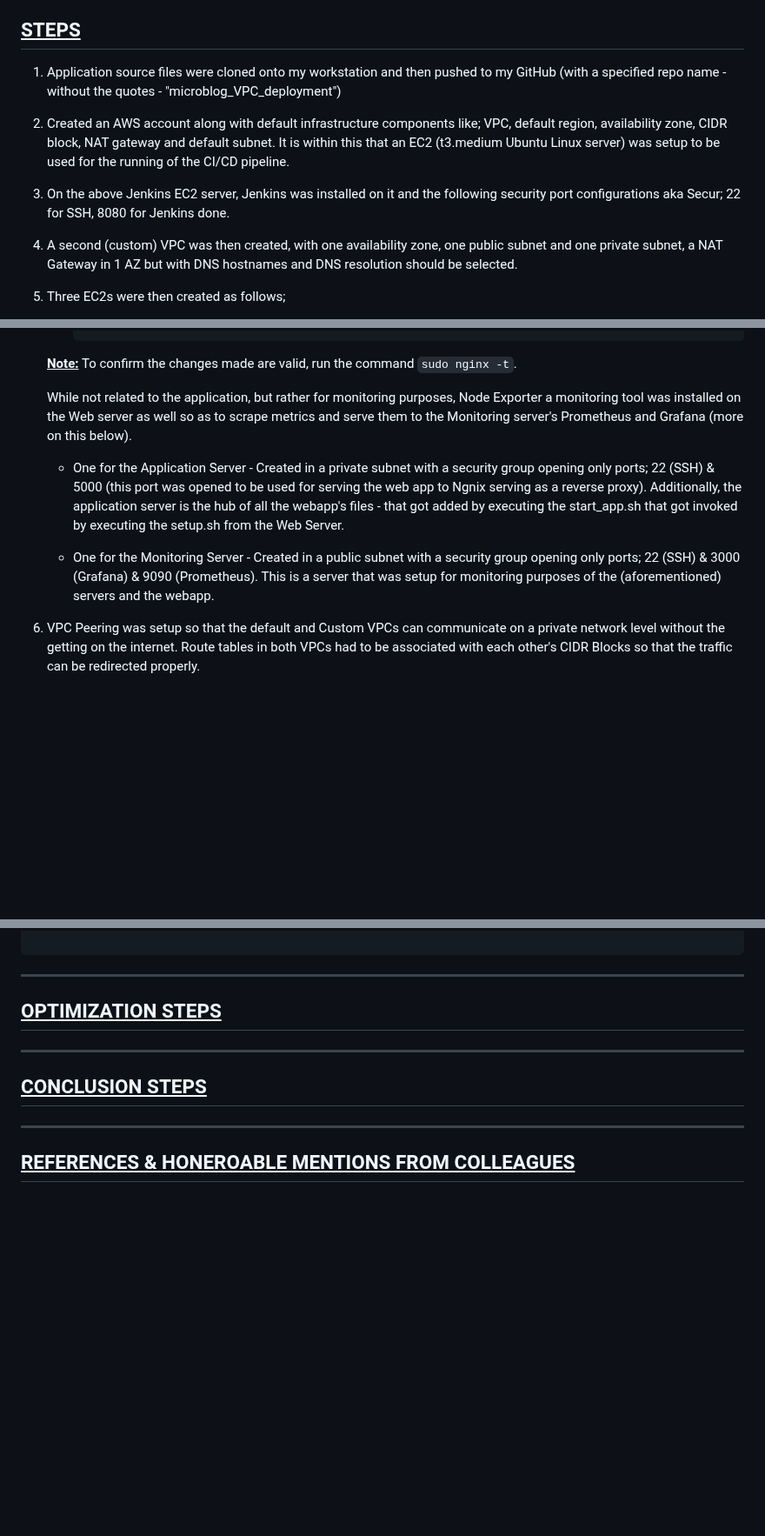
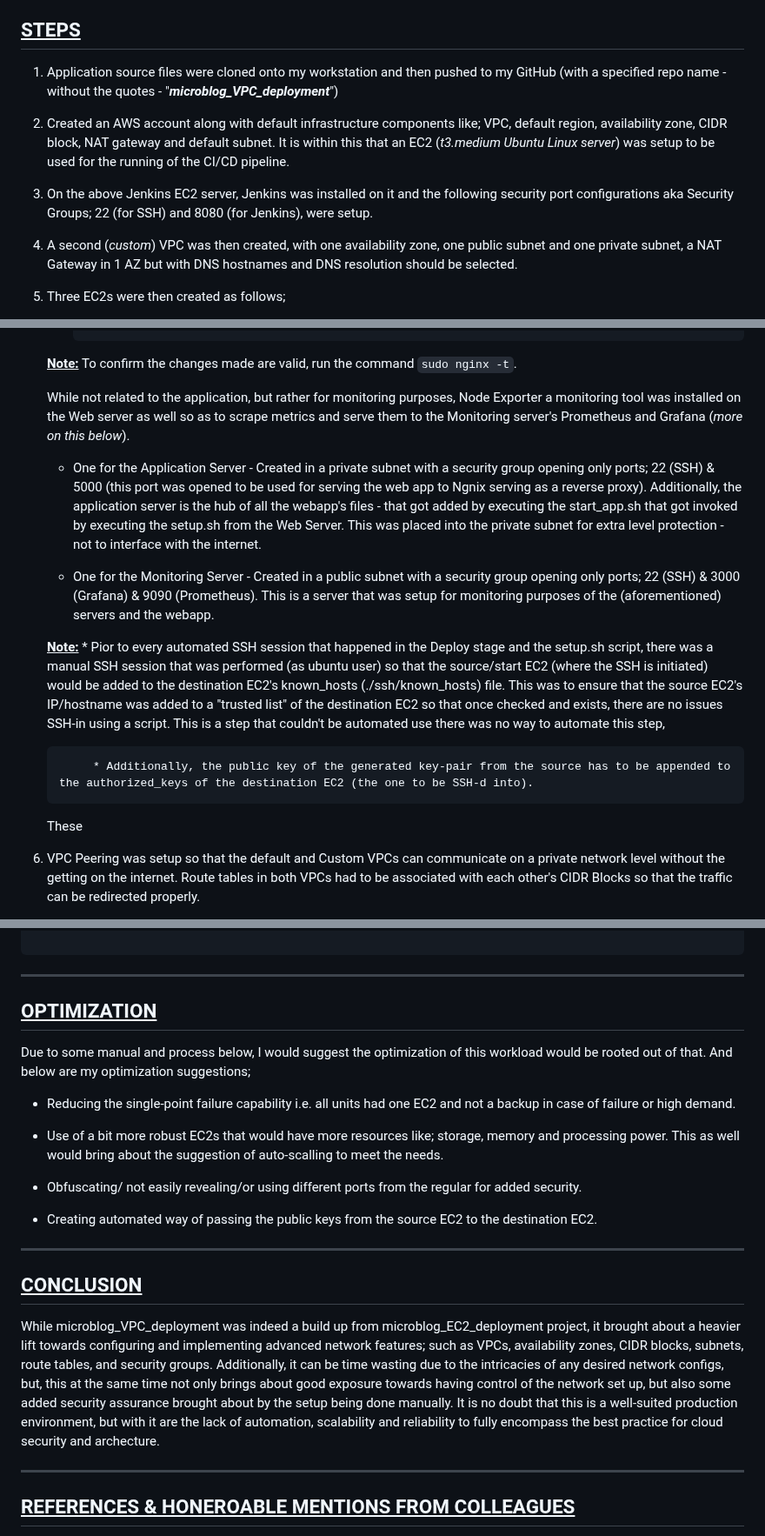
Before and after one commit to ClintKan/microblog_VPC_deployment, a Markdown page: README.md, 3 parts joined by grey strips. Shown at 87% size. GitHub-like rendering; blank space fills up the shorter version.

````diff
--- a/README.md
+++ b/README.md
@@ -10,13 +10,13 @@ While in workload 3 ([_see snippet of it here_](https://github.com/ClintKan/micr
 
 ## <ins>STEPS</ins>
 
-1. Application source files were cloned onto my workstation and then pushed to my GitHub (with a specified repo name - without the quotes - "microblog_VPC_deployment")
+1. Application source files were cloned onto my workstation and then pushed to my GitHub (with a specified repo name - without the quotes - "**_microblog_VPC_deployment_**")
 
-2. Created an AWS account along with default infrastructure components like; VPC, default region, availability zone, CIDR block, NAT gateway and default subnet. It is within this that an EC2 (t3.medium Ubuntu Linux server) was setup to be used for the running of the CI/CD pipeline.
+2. Created an AWS account along with default infrastructure components like; VPC, default region, availability zone, CIDR block, NAT gateway and default subnet. It is within this that an EC2 (_t3.medium Ubuntu Linux server_) was setup to be used for the running of the CI/CD pipeline.
 
-3. On the above Jenkins EC2 server, Jenkins was installed on it and the following security port configurations aka Secur; 22 for SSH, 8080 for Jenkins done.
+3. On the above Jenkins EC2 server, Jenkins was installed on it and the following security port configurations aka Security Groups; 22 (for SSH) and 8080 (for Jenkins), were setup.
 
-4. A second (custom) VPC was then created, with one availability zone, one public subnet and one private subnet, a NAT Gateway in 1 AZ but with DNS hostnames and DNS resolution should be selected.
+4. A second (_custom_) VPC was then created, with one availability zone, one public subnet and one private subnet, a NAT Gateway in 1 AZ but with DNS hostnames and DNS resolution should be selected.
 
 5. Three EC2s were then created as follows;
 
@@ -41,15 +41,22 @@ While in workload 3 ([_see snippet of it here_](https://github.com/ClintKan/micr
     <ins>**Note:**</ins> To confirm the changes made are valid, run the command ``` sudo nginx -t ```.
 
     While not related to the application, but rather for monitoring purposes, Node Exporter a monitoring tool was installed on the Web server as well so as to scrape metrics and serve them to the Monitoring
-    server's Prometheus and Grafana (more on this below).
-
+    server's Prometheus and Grafana (_more on this below_).
 
    - One for the Application Server - Created in a private subnet with a security group opening only ports; 22 (SSH) & 5000 (this port was opened to be used for serving the web app
      to Ngnix serving as a reverse proxy). Additionally, the application server is the hub of all the webapp's files - that got added by executing the start_app.sh that got
-     invoked by executing the setup.sh from the Web Server.
+     invoked by executing the setup.sh from the Web Server. This was placed into the private subnet for extra level protection - not to interface with the internet.
 
    - One for the Monitoring Server - Created in a public subnet with a security group opening only ports; 22 (SSH) & 3000 (Grafana) & 9090 (Prometheus). This is a server that was
      setup for monitoring purposes of the (aforementioned) servers and the webapp.
+
+   <ins>**Note:**</ins> * Pior to every automated SSH session that happened in the Deploy stage and the setup.sh script, there was a manual SSH session that was performed (as ubuntu user) so that the source/start
+   			  EC2 (where the SSH is initiated) would be added to the destination EC2's known_hosts (./ssh/known_hosts) file.
+   			  This was to ensure that the source EC2's IP/hostname was added to a "trusted list" of the destination EC2 so that once checked and exists, there are no issues SSH-in using a script. This
+   			  is a step that couldn't be automated use there was no way to automate this step,
+
+   			* Additionally, the public key of the generated key-pair from the source has to be appended to the authorized_keys of the destination EC2 (the one to be SSH-d into).
+   These
 
 
 7. VPC Peering was setup so that the default and Custom VPCs can communicate on a private network level without the getting on the internet. Route tables in both VPCs had to be associated with each other's
@@ -158,18 +166,28 @@ d.) The Deploy stage kept failing with an error of permission denied (public key
 ---
 
 
-## <ins>OPTIMIZATION STEPS</ins>
+## <ins>OPTIMIZATION</ins>
 
+Due to some manual and process below, I would suggest the optimization of this workload would be rooted out of that. And below are my optimization suggestions;
 
+- Reducing the single-point failure capability i.e. all units had one EC2 and not a backup in case of failure or high demand.
 
+- Use of a bit more robust EC2s that would have more resources like; storage, memory and processing power. This as well would bring about the suggestion of auto-scalling to meet the needs.
+
+- Obfuscating/ not easily revealing/or using different ports from the regular for added security.
+
+- Creating automated way of passing the public keys from the source EC2 to the destination EC2.
 
 ---
 
 
-## <ins>CONCLUSION STEPS</ins>
+## <ins>CONCLUSION</ins>
 
-
-
+While microblog_VPC_deployment was indeed a build up from microblog_EC2_deployment project, it brought about a heavier lift towards configuring and implementing advanced network features;
+such as VPCs, availability zones, CIDR blocks, subnets, route tables, and security groups. Additionally, it can be time wasting due to the intricacies of any desired network configs, but, this
+at the same time not only brings about good exposure towards having control of the network set up, but also some added security assurance brought about by the setup being done manually.
+It is no doubt that this is a well-suited production environment, but with it are the lack of automation, scalability and reliability to fully encompass the best practice for cloud security
+and archecture.
 
 ---
 
````
Also changed, not shown: other parts of README.md (+1 -0 lines).
